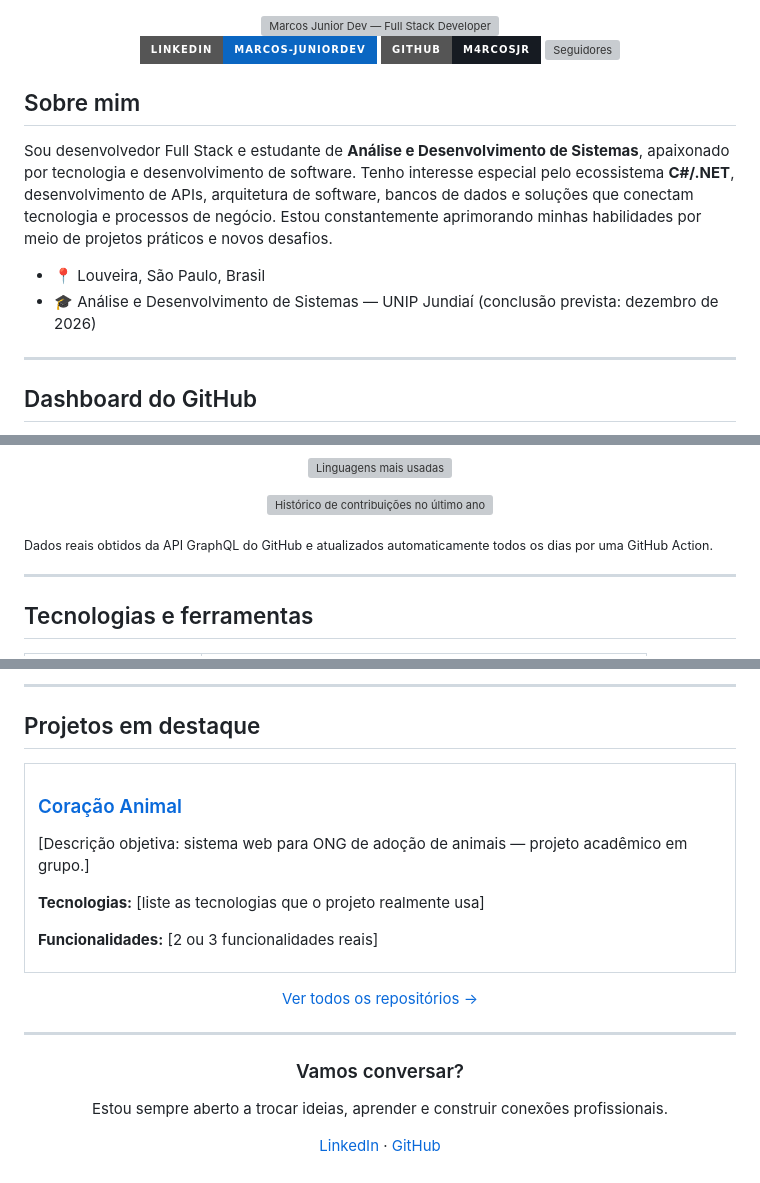
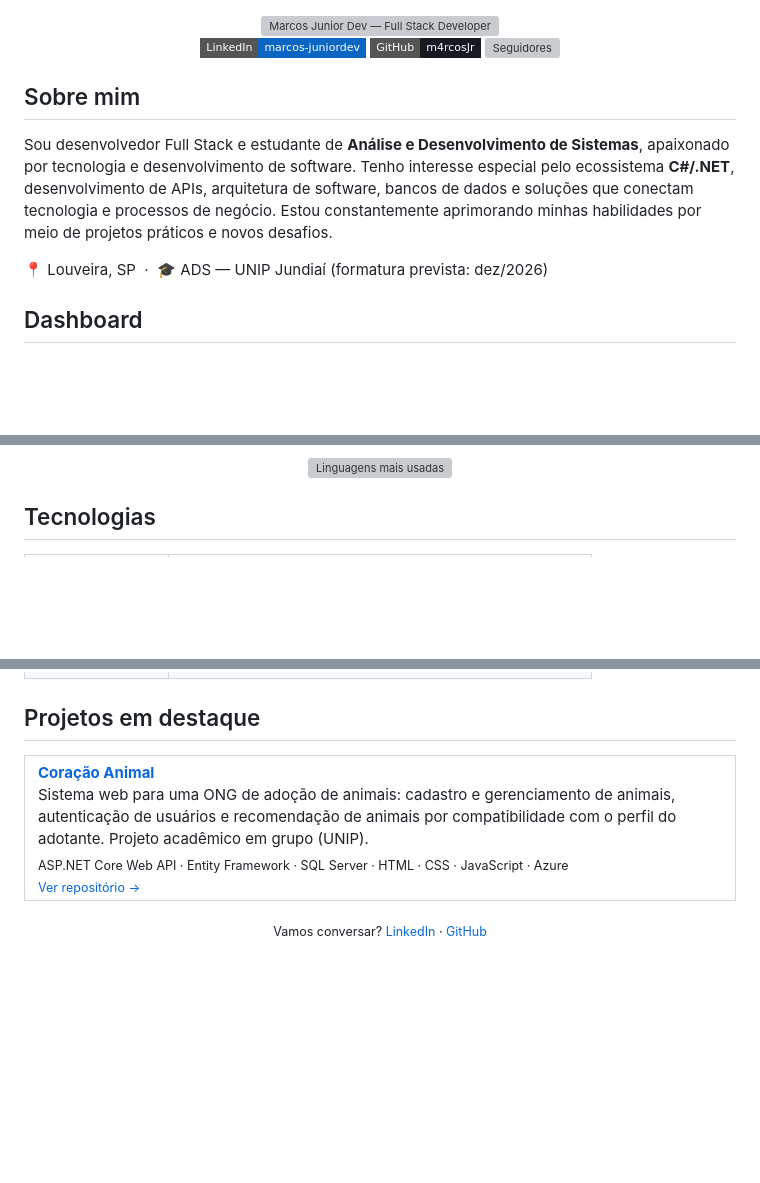
Before and after one commit to m4rcosJr/m4rcosJr, a Markdown page: README.md, 3 parts joined by grey strips. Drawn GitHub-style; badges without logos; blank space fills up the shorter version; grey boxes are pictures that could not be loaded.

```diff
--- a/README.md
+++ b/README.md
@@ -2,17 +2,9 @@
 
 <img src="assets/header.svg" alt="Marcos Junior Dev — Full Stack Developer | C# | .NET | SQL" width="100%" />
 
-<p>
-  <a href="https://www.linkedin.com/in/marcos-juniordev" target="_blank">
-    <img alt="LinkedIn" src="https://img.shields.io/badge/LinkedIn-marcos--juniordev-0A66C2?style=for-the-badge&logo=linkedin&logoColor=white" />
-  </a>
-  <a href="https://github.com/m4rcosJr" target="_blank">
-    <img alt="GitHub" src="https://img.shields.io/badge/GitHub-m4rcosJr-161b22?style=for-the-badge&logo=github&logoColor=white" />
-  </a>
-  <a href="https://github.com/m4rcosJr?tab=followers">
-    <img alt="Seguidores" src="https://img.shields.io/github/followers/m4rcosJr?style=for-the-badge&logo=github&label=Seguidores&color=1f6feb&labelColor=161b22" />
-  </a>
-</p>
+<a href="https://www.linkedin.com/in/marcos-juniordev"><img alt="LinkedIn" src="https://img.shields.io/badge/LinkedIn-marcos--juniordev-0A66C2?style=flat-square&logo=linkedin&logoColor=white" /></a>
+<a href="https://github.com/m4rcosJr"><img alt="GitHub" src="https://img.shields.io/badge/GitHub-m4rcosJr-161b22?style=flat-square&logo=github&logoColor=white" /></a>
+<a href="https://github.com/m4rcosJr?tab=followers"><img alt="Seguidores" src="https://img.shields.io/github/followers/m4rcosJr?style=flat-square&logo=github&label=Seguidores&color=1f6feb&labelColor=161b22" /></a>
 
 </div>
 
@@ -20,11 +12,8 @@
 
 Sou desenvolvedor Full Stack e estudante de **Análise e Desenvolvimento de Sistemas**, apaixonado por tecnologia e desenvolvimento de software. Tenho interesse especial pelo ecossistema **C#/.NET**, desenvolvimento de APIs, arquitetura de software, bancos de dados e soluções que conectam tecnologia e processos de negócio. Estou constantemente aprimorando minhas habilidades por meio de projetos práticos e novos desafios.
 
-- 📍 Louveira, São Paulo, Brasil
-- 🎓 Análise e Desenvolvimento de Sistemas — UNIP Jundiaí (conclusão prevista: dezembro de 2026)
+📍 Louveira, SP &nbsp;·&nbsp; 🎓 ADS — UNIP Jundiaí (formatura prevista: dez/2026)
 
----
-
-## Dashboard do GitHub
+## Dashboard
 
 <p align="center">
@@ -39,15 +25,7 @@ Sou desenvolvedor Full Stack e estudante de **Análise e Desenvolvimento de Sist
   <img src="assets/languages.svg" alt="Linguagens mais usadas" width="100%" />
 </p>
 
-<p align="center">
-  <img src="assets/heatmap.svg" alt="Histórico de contribuições no último ano" width="100%" />
-</p>
-
-<sub>Dados reais obtidos da API GraphQL do GitHub e atualizados automaticamente todos os dias por uma GitHub Action.</sub>
-
----
-
-## Tecnologias e ferramentas
+## Tecnologias
 
 <table>
   <tr>
@@ -95,37 +69,17 @@ Sou desenvolvedor Full Stack e estudante de **Análise e Desenvolvimento de Sist
   </tr>
 </table>
 
----
-
 ## Projetos em destaque
-
-<!--
-  PREENCHA com os seus repositórios reais.
-  Copie um bloco <td>...</td> para cada projeto e troque os campos entre [colchetes].
-  Dica: use apenas informações que realmente existem no repositório.
--->
 
 <table>
   <tr>
-    <td width="50%" valign="top">
-      <h3><a href="https://github.com/m4rcosJr/CoracaoAnimal">Coração Animal</a></h3>
-      <p>[Descrição objetiva: sistema web para ONG de adoção de animais — projeto acadêmico em grupo.]</p>
-      <p><b>Tecnologias:</b> [liste as tecnologias que o projeto realmente usa]</p>
-      <p><b>Funcionalidades:</b> [2 ou 3 funcionalidades reais]</p>
+    <td valign="top">
+      <b><a href="https://github.com/m4rcosJr/CoracaoAnimal">Coração Animal</a></b><br />
+      Sistema web para uma ONG de adoção de animais: cadastro e gerenciamento de animais, autenticação de usuários e recomendação de animais por compatibilidade com o perfil do adotante. Projeto acadêmico em grupo (UNIP).<br />
+      <sub>ASP.NET Core Web API · Entity Framework · SQL Server · HTML · CSS · JavaScript · Azure</sub><br />
+      <sub><a href="https://github.com/m4rcosJr/CoracaoAnimal">Ver repositório →</a></sub>
     </td>
   </tr>
 </table>
 
-<p align="center"><a href="https://github.com/m4rcosJr?tab=repositories">Ver todos os repositórios →</a></p>
-
----
-
-<div align="center">
-
-### Vamos conversar?
-
-Estou sempre aberto a trocar ideias, aprender e construir conexões profissionais.
-
-<a href="https://www.linkedin.com/in/marcos-juniordev">LinkedIn</a> · <a href="https://github.com/m4rcosJr">GitHub</a>
-
-</div>
+<p align="center"><sub>Vamos conversar? <a href="https://www.linkedin.com/in/marcos-juniordev">LinkedIn</a> · <a href="https://github.com/m4rcosJr">GitHub</a></sub></p>
```
Also changed, not shown: other parts of README.md (+21 -28 lines).
